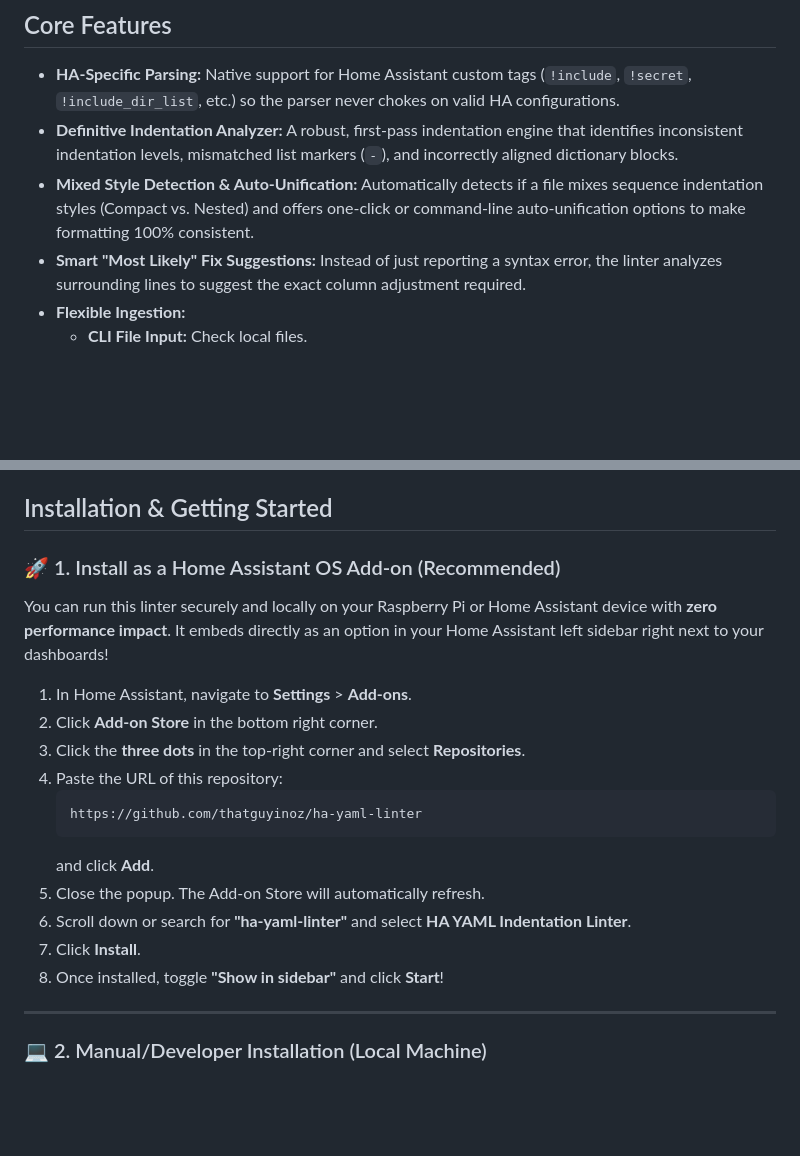
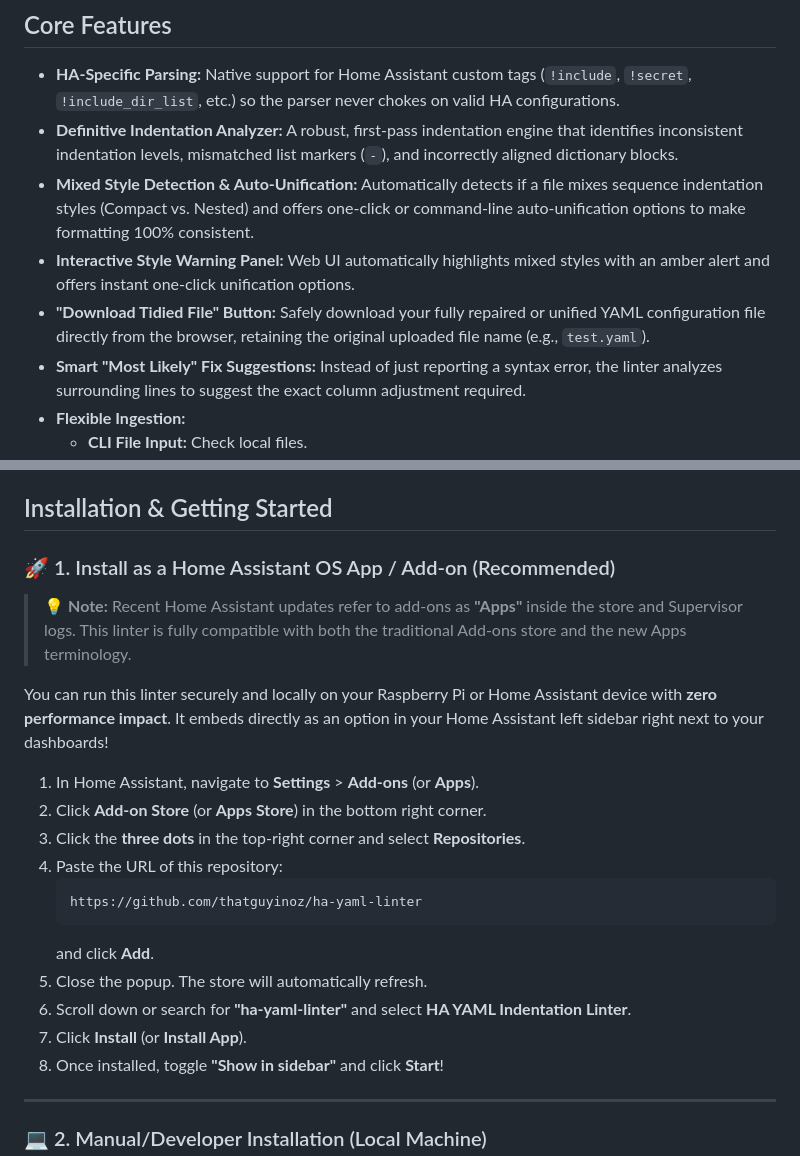
Before and after one commit to thatguyinoz/ha-yaml-linter, a Markdown page: README.md, 2 parts joined by grey strips. GitHub-like rendering; blank space fills up the shorter version.

Commit message:
docs: Update README.md with recent features and Home Assistant Apps terminology

````diff
--- a/README.md
+++ b/README.md
@@ -9,6 +9,8 @@ Home Assistant configurations frequently use modular split files with custom YAM
 - **HA-Specific Parsing:** Native support for Home Assistant custom tags (`!include`, `!secret`, `!include_dir_list`, etc.) so the parser never chokes on valid HA configurations.
 - **Definitive Indentation Analyzer:** A robust, first-pass indentation engine that identifies inconsistent indentation levels, mismatched list markers (`-`), and incorrectly aligned dictionary blocks.
 - **Mixed Style Detection & Auto-Unification:** Automatically detects if a file mixes sequence indentation styles (Compact vs. Nested) and offers one-click or command-line auto-unification options to make formatting 100% consistent.
+- **Interactive Style Warning Panel:** Web UI automatically highlights mixed styles with an amber alert and offers instant one-click unification options.
+- **"Download Tidied File" Button:** Safely download your fully repaired or unified YAML configuration file directly from the browser, retaining the original uploaded file name (e.g., `test.yaml`).
 - **Smart "Most Likely" Fix Suggestions:** Instead of just reporting a syntax error, the linter analyzes surrounding lines to suggest the exact column adjustment required.
 - **Flexible Ingestion:**
   - **CLI File Input:** Check local files.
@@ -22,21 +24,23 @@ Home Assistant configurations frequently use modular split files with custom YAM
 
 ## Installation & Getting Started
 
-### 🚀 1. Install as a Home Assistant OS Add-on (Recommended)
+### 🚀 1. Install as a Home Assistant OS App / Add-on (Recommended)
+
+> 💡 **Note:** Recent Home Assistant updates refer to add-ons as **"Apps"** inside the store and Supervisor logs. This linter is fully compatible with both the traditional Add-ons store and the new Apps terminology.
 
 You can run this linter securely and locally on your Raspberry Pi or Home Assistant device with **zero performance impact**. It embeds directly as an option in your Home Assistant left sidebar right next to your dashboards!
 
-1. In Home Assistant, navigate to **Settings** > **Add-ons**.
-2. Click **Add-on Store** in the bottom right corner.
+1. In Home Assistant, navigate to **Settings** > **Add-ons** (or **Apps**).
+2. Click **Add-on Store** (or **Apps Store**) in the bottom right corner.
 3. Click the **three dots** in the top-right corner and select **Repositories**.
 4. Paste the URL of this repository:
    ```
    https://github.com/thatguyinoz/ha-yaml-linter
    ```
    and click **Add**.
-5. Close the popup. The Add-on Store will automatically refresh.
+5. Close the popup. The store will automatically refresh.
 6. Scroll down or search for **"ha-yaml-linter"** and select **HA YAML Indentation Linter**.
-7. Click **Install**.
+7. Click **Install** (or **Install App**).
 8. Once installed, toggle **"Show in sidebar"** and click **Start**!
 
 ---
````
